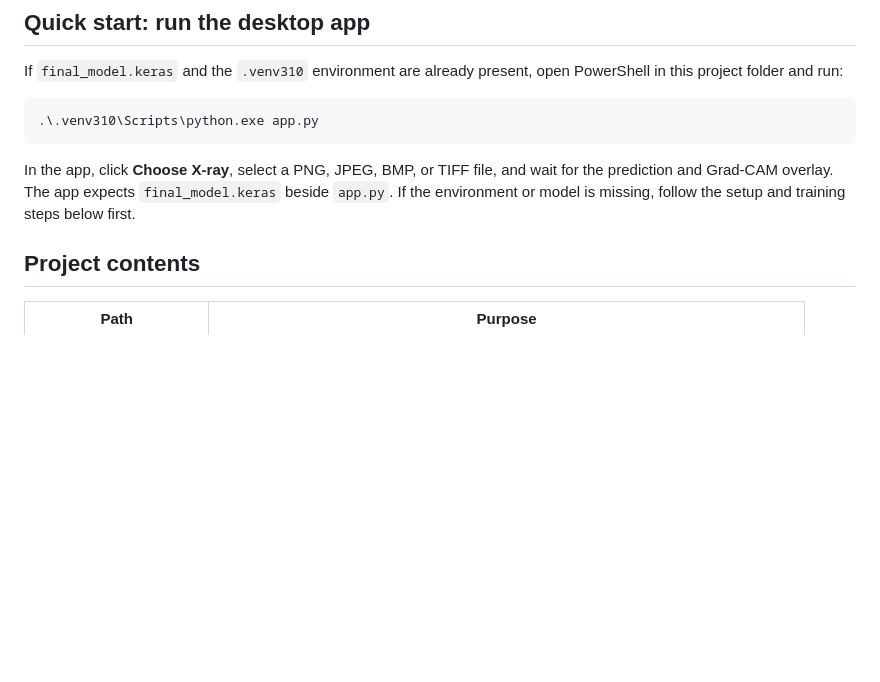
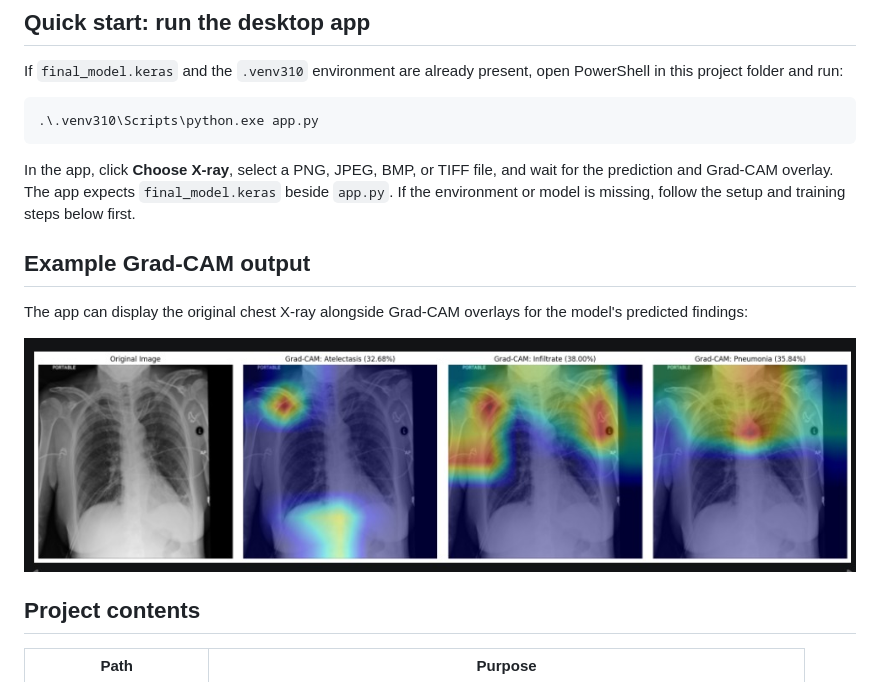
Before and after one commit to Jaswanthh22/chestXray_CV, a Markdown page: README.md, the part around the change. Drawn GitHub-style; pictures changed too: assets/gradcam-preview.jpeg (added); blank space fills up the shorter version.

Commit message:
Add Grad-CAM preview to README

````diff
--- a/README.md
+++ b/README.md
@@ -13,6 +13,12 @@ If `final_model.keras` and the `.venv310` environment are already present, open
 ```
 
 In the app, click **Choose X-ray**, select a PNG, JPEG, BMP, or TIFF file, and wait for the prediction and Grad-CAM overlay. The app expects `final_model.keras` beside `app.py`. If the environment or model is missing, follow the setup and training steps below first.
+
+## Example Grad-CAM output
+
+The app can display the original chest X-ray alongside Grad-CAM overlays for the model's predicted findings:
+
+![Example Grad-CAM output](assets/gradcam-preview.jpeg)
 
 ## Project contents
 
````
